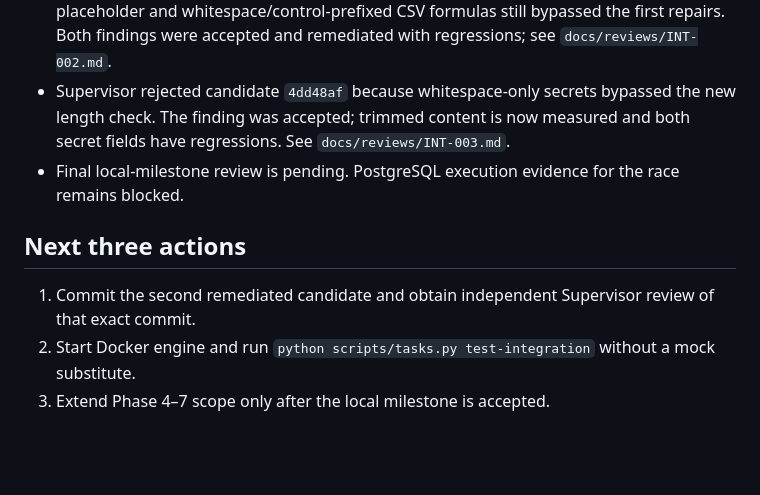
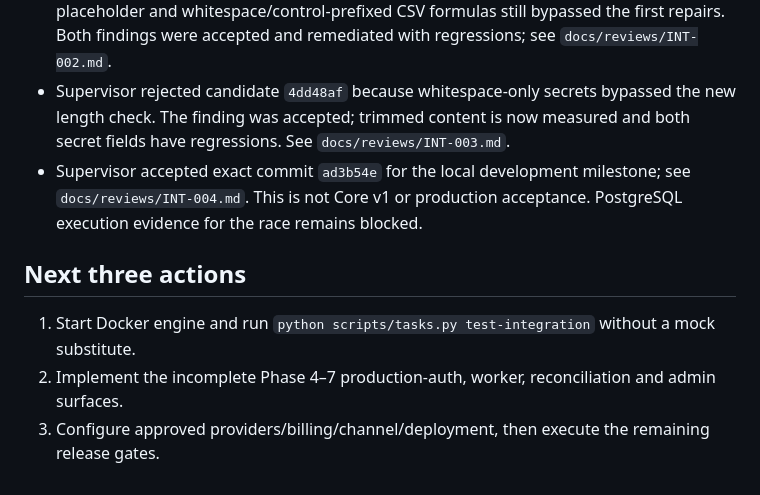
Before and after one commit to Kashyep/Karmi, a Markdown page: Memory.md, the part around the change. GitHub-like rendering; blank space fills up the shorter version.

Commit message:
docs: record local milestone acceptance

```diff
--- a/Memory.md
+++ b/Memory.md
@@ -67,10 +67,12 @@
 - Supervisor rejected candidate `4dd48af` because whitespace-only secrets bypassed the new length
   check. The finding was accepted; trimmed content is now measured and both secret fields have
   regressions. See `docs/reviews/INT-003.md`.
-- Final local-milestone review is pending. PostgreSQL execution evidence for the race remains blocked.
+- Supervisor accepted exact commit `ad3b54e` for the local development milestone; see
+  `docs/reviews/INT-004.md`. This is not Core v1 or production acceptance. PostgreSQL execution
+  evidence for the race remains blocked.
 
 ## Next three actions
 
-1. Commit the second remediated candidate and obtain independent Supervisor review of that exact commit.
-2. Start Docker engine and run `python scripts/tasks.py test-integration` without a mock substitute.
-3. Extend Phase 4–7 scope only after the local milestone is accepted.
+1. Start Docker engine and run `python scripts/tasks.py test-integration` without a mock substitute.
+2. Implement the incomplete Phase 4–7 production-auth, worker, reconciliation and admin surfaces.
+3. Configure approved providers/billing/channel/deployment, then execute the remaining release gates.
```
Also changed, not shown: docs/reviews/INT-004.md (added, +16 -0 lines).
